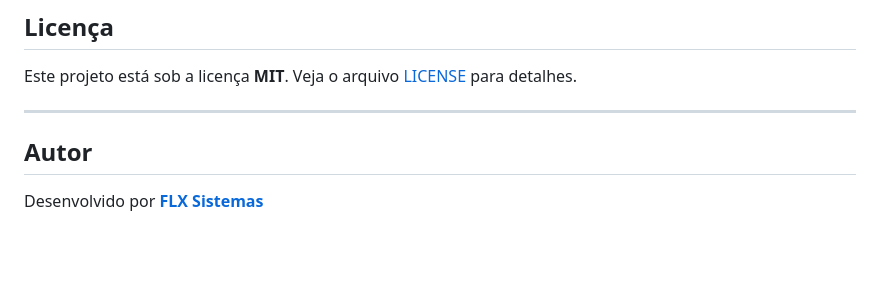
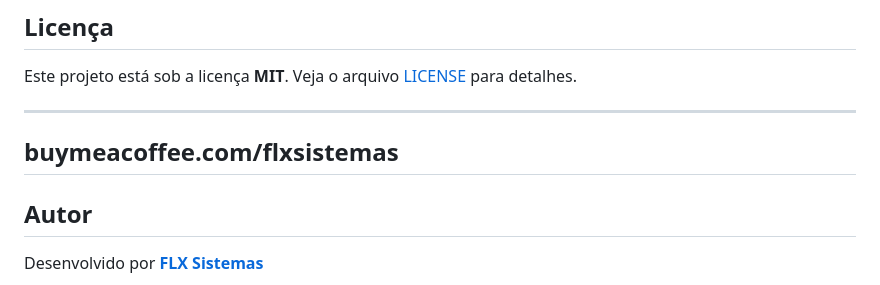
Before and after one commit to fernandolima2015/MagneticRingSimulator, a Markdown page: README.md, the part around the change. Rendered like a GitHub page; blank space fills up the shorter version.

Commit message:
Add Buy Me a Coffee link to README

```diff
--- a/README.md
+++ b/README.md
@@ -258,7 +258,8 @@ Para contribuir com o engine ou shaders, entre em contato com [FLX Sistemas](htt
 Este projeto está sob a licença **MIT**. Veja o arquivo [LICENSE](LICENSE) para detalhes.
 
 ---
-
+buymeacoffee.com/flxsistemas
+---
 ## Autor
 
 Desenvolvido por **[FLX Sistemas](https://flxsistemas.com.br)**
```
